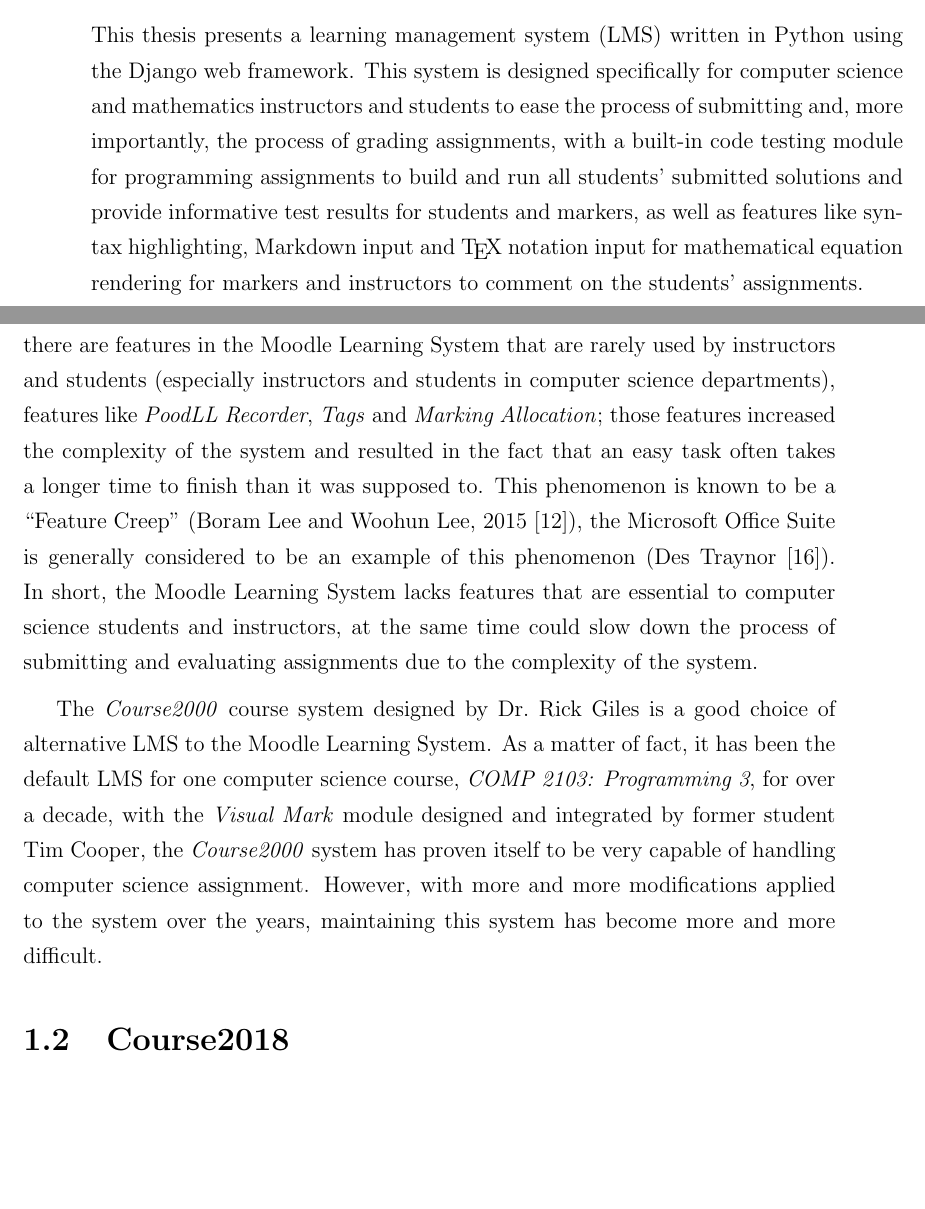
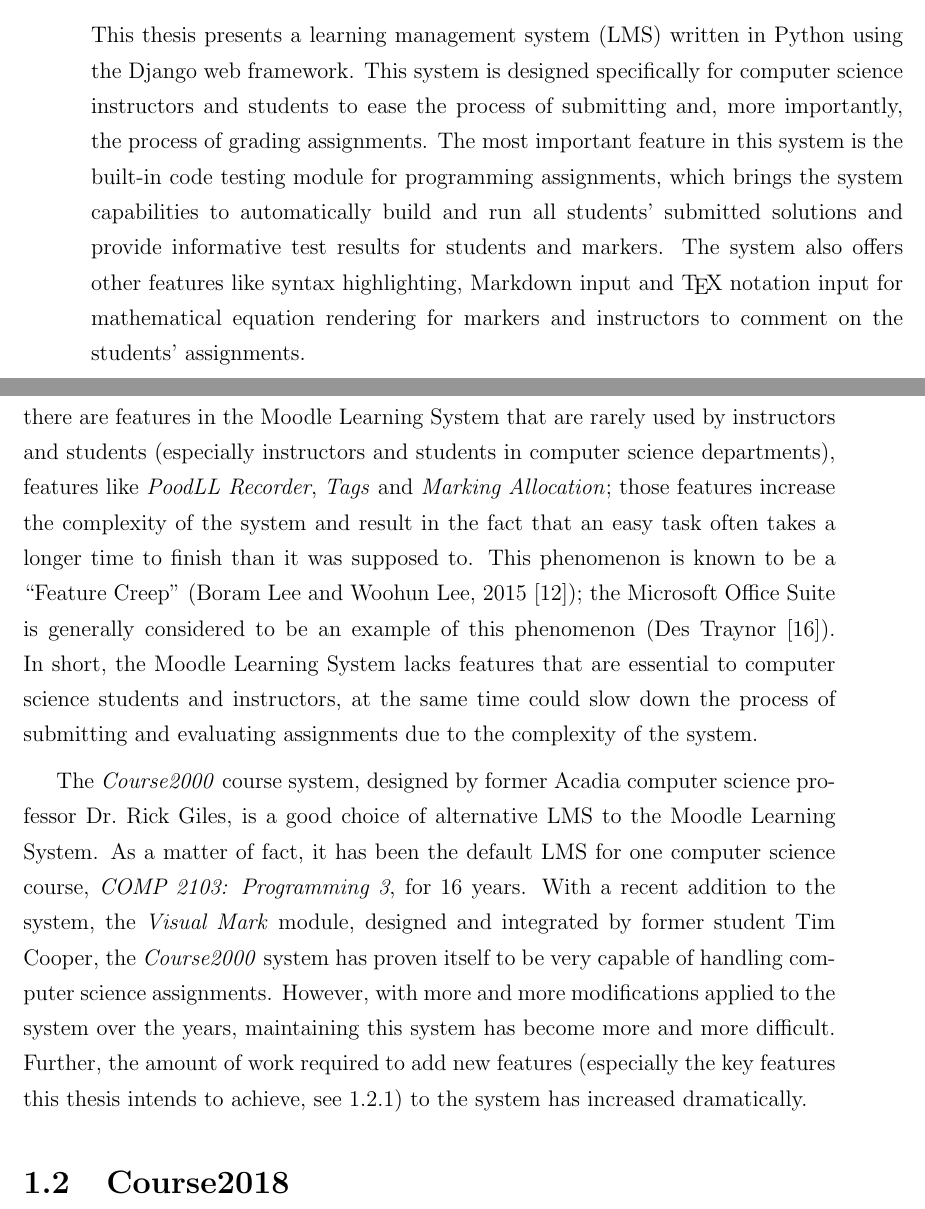
Before and after one commit to pacho2014/thesis, a LaTeX thesis (thesis.tex, which reads main/introduction.tex, preliminaries.tex): two parts of pages 15 and 18 of 42, joined at a grey line, cut so that both start at the same text, the shorter picture padded with empty space. Compiled offline with pdfLaTeX; a LaTeX package or settings file that is missing is left out.

Commit message:
editing on abstract and chpt 1

```diff
--- a/main/introduction.tex
+++ b/main/introduction.tex
@@ -41,11 +41,11 @@
 used by instructors and students (especially instructors and students in
 computer science departments), features like \emph{PoodLL Recorder},
 \emph{Tags} and \emph{Marking Allocation};
-those features increased the
-complexity of the system and resulted in the fact that an easy task
+those features increase the
+complexity of the system and result in the fact that an easy task
 often takes a longer time to finish than it was supposed to. This phenomenon
 is known to be a ``Feature Creep''  (Boram Lee and Woohun Lee, 2015
-\cite{featureCreep}), the Microsoft Office Suite is generally
+\cite{featureCreep}); the Microsoft Office Suite is generally
 considered to be an example of this phenomenon (Des Traynor
 \cite{msFeatureCreep}).
 In short, the Moodle Learning System lacks features that are essential
@@ -55,15 +55,23 @@
 
 \medskip
 
-The \emph{Course2000} course system designed by Dr.~Rick Giles is a good choice
-of alternative LMS to the Moodle Learning System. As a matter of fact, it has
-been the
+The \emph{Course2000} course system, designed by former Acadia computer science
+professor Dr.~Rick Giles, is a good choice
+of alternative LMS to the Moodle Learning System.
+As a matter of fact, it has been the
 default LMS for one computer science course, \emph{COMP 2103: Programming 3},
-for over a decade, with the \emph{Visual Mark} module designed and integrated
-by former student Tim Cooper, the \emph{Course2000} system has proven itself
-to be very capable of handling computer science assignment. However, with more
+for 16 years.
+With a recent addition to the system,
+the \emph{Visual Mark} module,
+designed and integrated by former student Tim Cooper,
+the \emph{Course2000} system has proven itself
+to be very capable of handling computer science assignments.
+However, with more
 and more modifications applied to the system over the years, maintaining
 this system has become more and more difficult.
+Further, the amount of work required to add new features (especially the key
+features this thesis intends to achieve, see 1.2.1) to the system
+has increased dramatically.
 
 \section{Course2018}
 Influenced by the \emph{Course2000} system, the goal of this project is to
--- a/preliminaries.tex
+++ b/preliminaries.tex
@@ -55,14 +55,17 @@
 \prefacesection{Abstract}
 
 This thesis presents a learning management system (LMS) written in Python using
-the Django web framework. This system is designed specifically for computer science
-and mathematics instructors and students to ease the process of submitting and,
-more importantly, the process of grading assignments, with a built-in code
-testing module for programming assignments to build and run all students'
+the Django web framework. This system is designed specifically for computer
+science instructors and students to ease the process of submitting and,
+more importantly, the process of grading assignments.
+The most important feature in this system is the built-in code
+testing module for programming assignments, which brings the system capabilities
+to automatically build and run all students'
 submitted solutions and provide informative test results for students and
-markers, as well as features like syntax highlighting, Markdown input and \TeX\
-notation input for mathematical equation rendering for markers and instructors
-to comment on the students' assignments.
+markers.
+The system also offers other features like syntax highlighting, Markdown input
+and \TeX\ notation input for mathematical equation rendering for
+markers and instructors to comment on the students' assignments.
 
 
 %-------------------------------------------------------------------------
```
Also changed, not shown: main/introduction.tex (35 more changed lines), preliminaries.tex (2 more changed lines).
